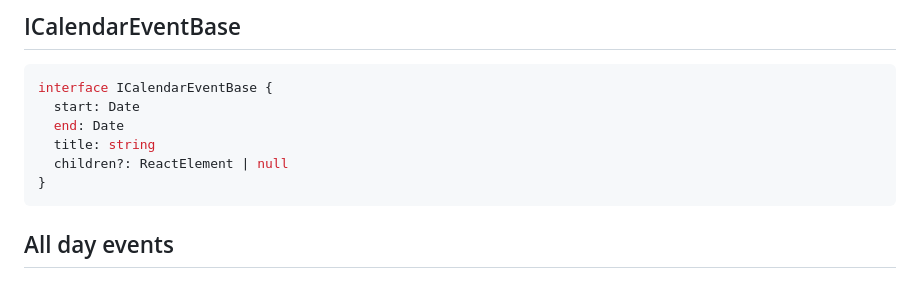
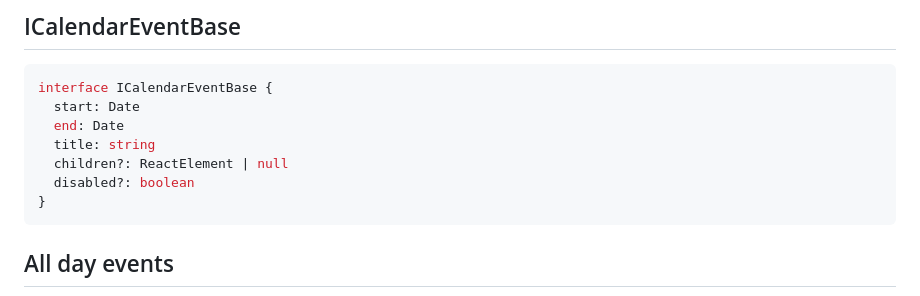
Before and after one commit to acro5piano/react-native-big-calendar, a Markdown page: README.md, the part around the change. Rendered like a GitHub page.

Commit message:
fix: changed README

````diff
--- a/README.md
+++ b/README.md
@@ -193,6 +193,7 @@ interface ICalendarEventBase {
   end: Date
   title: string
   children?: ReactElement | null
+  disabled?: boolean
 }
 ```
 
````
